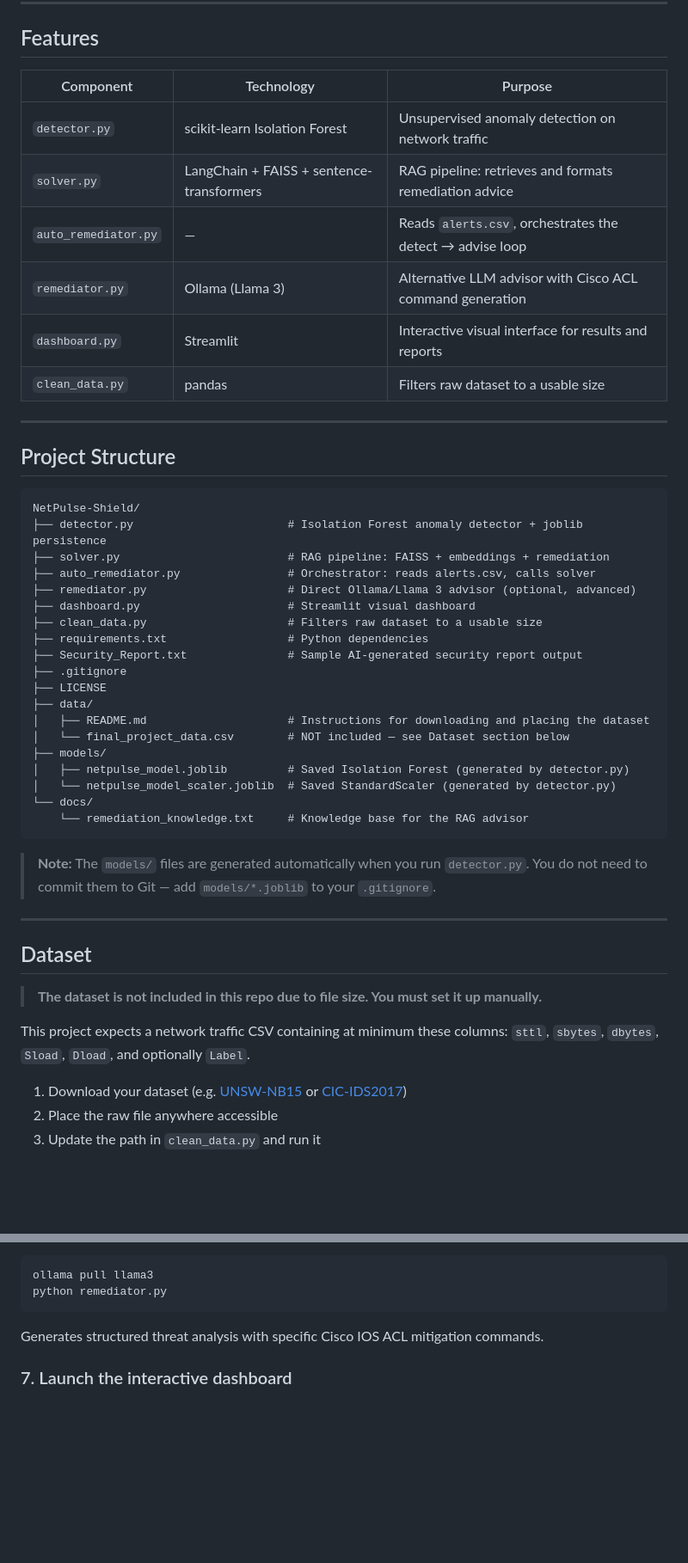
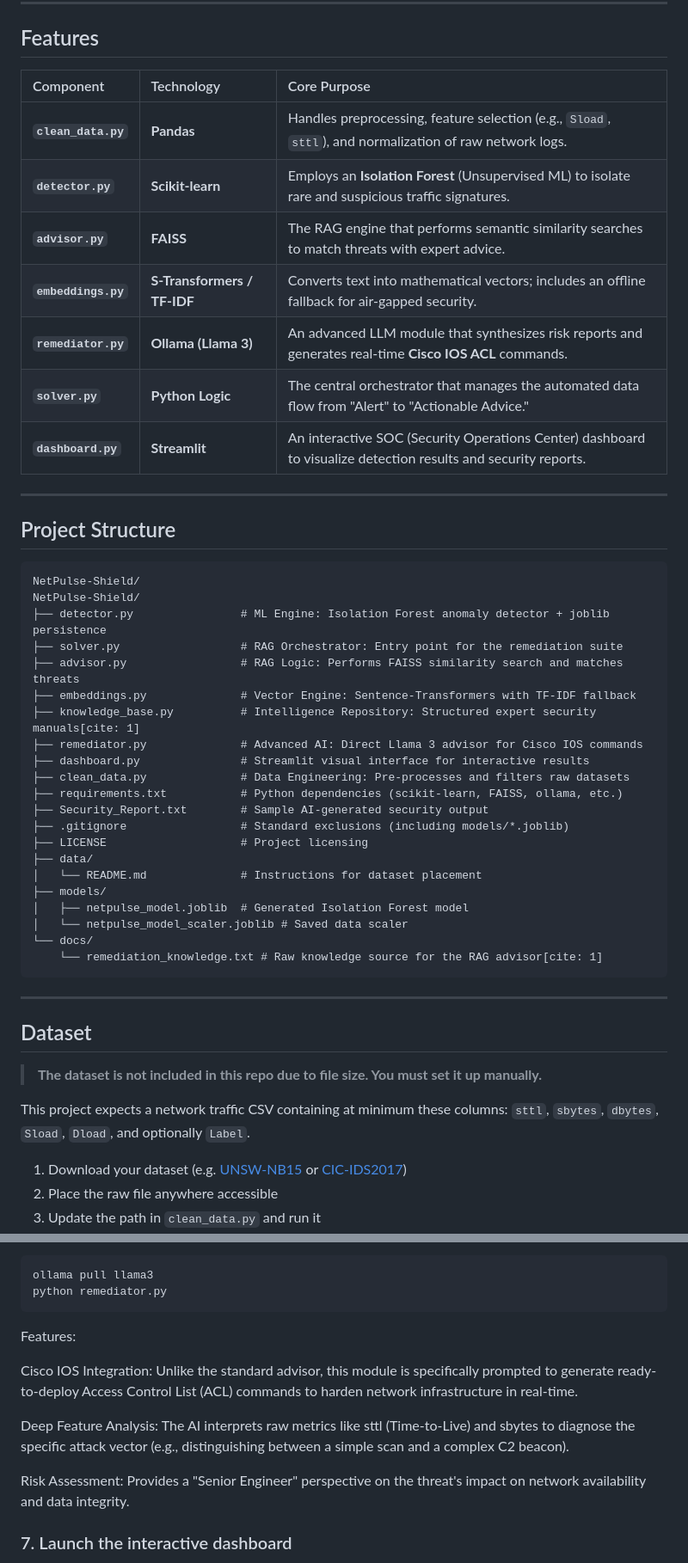
Before and after one commit to meriembarhi/NetPulse-Shield, a Markdown page: README.md, 2 parts joined by grey strips. Shown at 86% size. Rendered like a GitHub page; blank space fills up the shorter version.

Commit message:
Update README.md to enhance clarity and detail on system architecture, functionality, and pipeline operations; improve descriptions of components and features.

````diff
--- a/README.md
+++ b/README.md
@@ -28,14 +68,17 @@ clean_data.py  →  detector.py  →  auto_remediator.py  →  solver.py
 
 ## Features
 
-| Component | Technology | Purpose |
-|-----------|------------|---------|
-| `detector.py` | scikit-learn Isolation Forest | Unsupervised anomaly detection on network traffic |
-| `solver.py` | LangChain + FAISS + sentence-transformers | RAG pipeline: retrieves and formats remediation advice |
-| `auto_remediator.py` | — | Reads `alerts.csv`, orchestrates the detect → advise loop |
-| `remediator.py` | Ollama (Llama 3) | Alternative LLM advisor with Cisco ACL command generation |
-| `dashboard.py` | Streamlit | Interactive visual interface for results and reports |
-| `clean_data.py` | pandas | Filters raw dataset to a usable size |
+
+
+| Component | Technology | Core Purpose |
+| :--- | :--- | :--- |
+| **`clean_data.py`** | **Pandas** | Handles preprocessing, feature selection (e.g., `Sload`, `sttl`), and normalization of raw network logs. |
+| **`detector.py`** | **Scikit-learn** | Employs an **Isolation Forest** (Unsupervised ML) to isolate rare and suspicious traffic signatures. |
+| **`advisor.py`** | **FAISS** | The RAG engine that performs semantic similarity searches to match threats with expert advice. |
+| **`embeddings.py`** | **S-Transformers / TF-IDF** | Converts text into mathematical vectors; includes an offline fallback for air-gapped security. |
+| **`remediator.py`** | **Ollama (Llama 3)** | An advanced LLM module that synthesizes risk reports and generates real-time **Cisco IOS ACL** commands. |
+| **`solver.py`** | **Python Logic** | The central orchestrator that manages the automated data flow from "Alert" to "Actionable Advice." |
+| **`dashboard.py`** | **Streamlit** | An interactive SOC (Security Operations Center) dashboard to visualize detection results and security reports. |
 
 ---
 
@@ -43,27 +86,27 @@ clean_data.py  →  detector.py  →  auto_remediator.py  →  solver.py
 
 ```
 NetPulse-Shield/
-├── detector.py                       # Isolation Forest anomaly detector + joblib persistence
-├── solver.py                         # RAG pipeline: FAISS + embeddings + remediation
-├── auto_remediator.py                # Orchestrator: reads alerts.csv, calls solver
-├── remediator.py                     # Direct Ollama/Llama 3 advisor (optional, advanced)
-├── dashboard.py                      # Streamlit visual dashboard
-├── clean_data.py                     # Filters raw dataset to a usable size
-├── requirements.txt                  # Python dependencies
-├── Security_Report.txt               # Sample AI-generated security report output
-├── .gitignore
-├── LICENSE
+NetPulse-Shield/
+├── detector.py                # ML Engine: Isolation Forest anomaly detector + joblib persistence
+├── solver.py                  # RAG Orchestrator: Entry point for the remediation suite
+├── advisor.py                 # RAG Logic: Performs FAISS similarity search and matches threats
+├── embeddings.py              # Vector Engine: Sentence-Transformers with TF-IDF fallback
+├── knowledge_base.py          # Intelligence Repository: Structured expert security manuals[cite: 1]
+├── remediator.py              # Advanced AI: Direct Llama 3 advisor for Cisco IOS commands
+├── dashboard.py               # Streamlit visual interface for interactive results
+├── clean_data.py              # Data Engineering: Pre-processes and filters raw datasets
+├── requirements.txt           # Python dependencies (scikit-learn, FAISS, ollama, etc.)
+├── Security_Report.txt        # Sample AI-generated security output
+├── .gitignore                 # Standard exclusions (including models/*.joblib)
+├── LICENSE                    # Project licensing
 ├── data/
-│   ├── README.md                     # Instructions for downloading and placing the dataset
-│   └── final_project_data.csv        # NOT included — see Dataset section below
+│   └── README.md              # Instructions for dataset placement
 ├── models/
-│   ├── netpulse_model.joblib         # Saved Isolation Forest (generated by detector.py)
-│   └── netpulse_model_scaler.joblib  # Saved StandardScaler (generated by detector.py)
+│   ├── netpulse_model.joblib  # Generated Isolation Forest model
+│   └── netpulse_model_scaler.joblib # Saved data scaler
 └── docs/
-    └── remediation_knowledge.txt     # Knowledge base for the RAG advisor
+    └── remediation_knowledge.txt # Raw knowledge source for the RAG advisor[cite: 1]
 ```
-
-> **Note:** The `models/` files are generated automatically when you run `detector.py`. You do not need to commit them to Git — add `models/*.joblib` to your `.gitignore`.
 
 ---
 
@@ -72,6 +115,7 @@ NetPulse-Shield/
 > **The dataset is not included in this repo due to file size. You must set it up manually.**
 
 This project expects a network traffic CSV containing at minimum these columns: `sttl`, `sbytes`, `dbytes`, `Sload`, `Dload`, and optionally `Label`.
+
 
 1. Download your dataset (e.g. [UNSW-NB15](https://research.unsw.edu.au/projects/unsw-nb15-dataset) or [CIC-IDS2017](https://www.unb.ca/cic/datasets/ids-2017.html))
 2. Place the raw file anywhere accessible
@@ -151,7 +236,13 @@ ollama pull llama3
 python remediator.py
 ```
 
-Generates structured threat analysis with specific Cisco IOS ACL mitigation commands.
+Features:
+
+Cisco IOS Integration: Unlike the standard advisor, this module is specifically prompted to generate ready-to-deploy Access Control List (ACL) commands to harden network infrastructure in real-time.
+
+Deep Feature Analysis: The AI interprets raw metrics like sttl (Time-to-Live) and sbytes to diagnose the specific attack vector (e.g., distinguishing between a simple scan and a complex C2 beacon).
+
+Risk Assessment: Provides a "Senior Engineer" perspective on the threat's impact on network availability and data integrity.
 
 ### 7. Launch the interactive dashboard
 
````
Also changed, not shown: other parts of README.md (+102 -21 lines).
